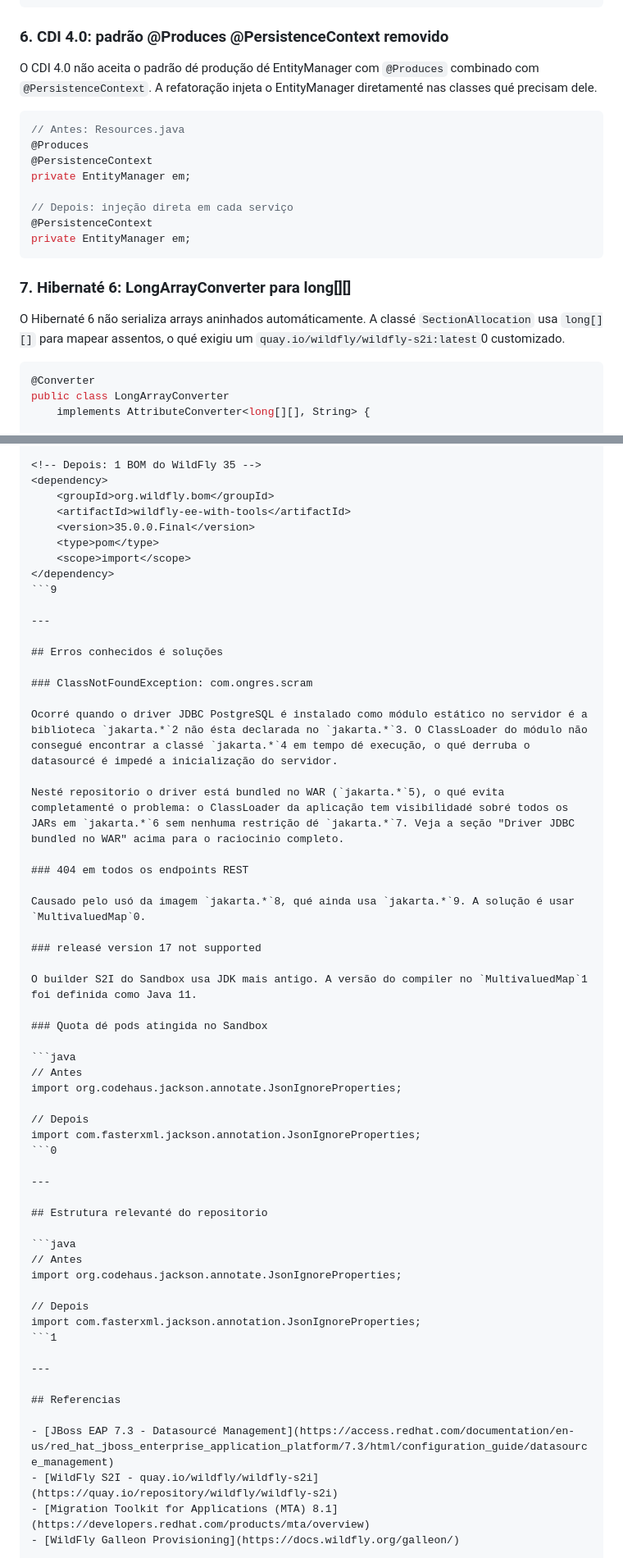
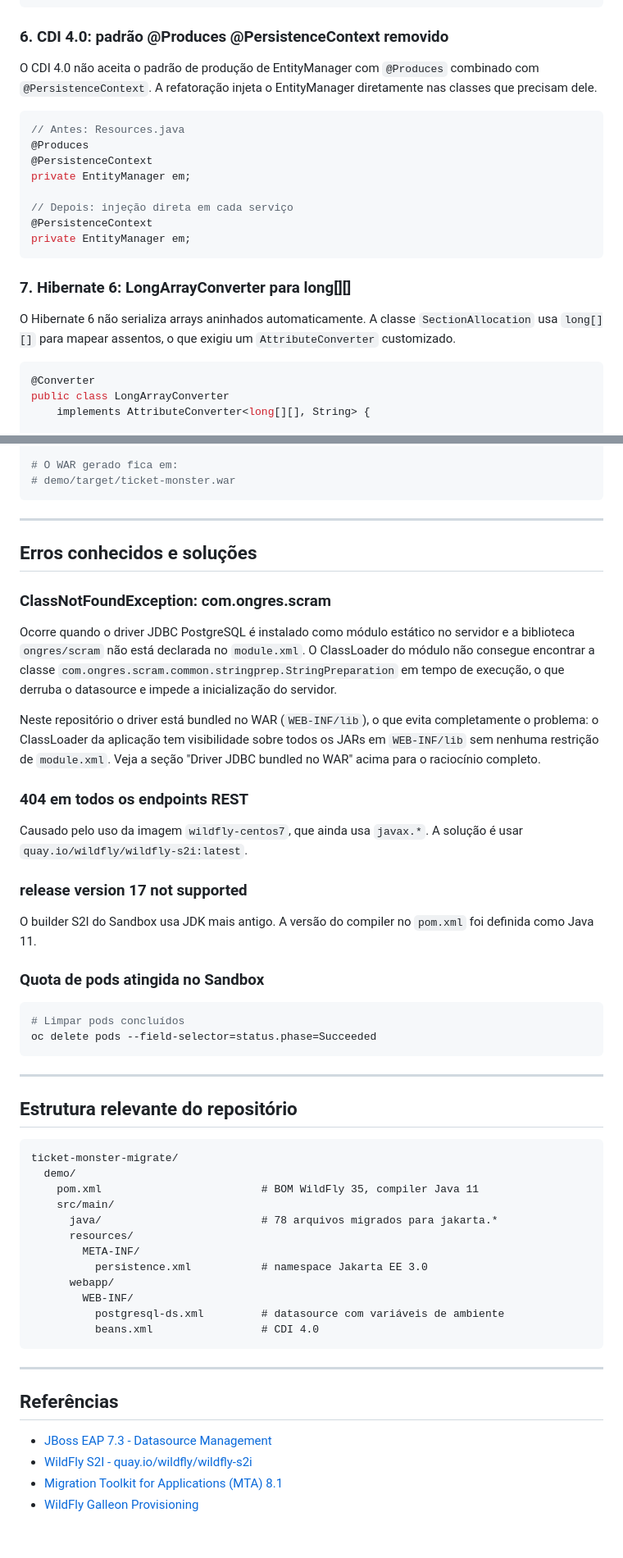
Before and after one commit to cordeirops/ticket-monster-migrate, a Markdown page: README.md, 2 parts joined by grey strips. Shown at 82% size. Rendered like a GitHub page.

````diff
--- a/README.md
+++ b/README.md
@@ -103,7 +102,7 @@ public boolean equalsIgnoreValueOrder(MultivaluedMap<K, V> otherMap) {
 
 ### 6. CDI 4.0: padrão @Produces @PersistenceContext removido
 
-O CDI 4.0 não aceita o padrão dé produção dé EntityManager com `@Produces` combinado com `@PersistenceContext`. A refatoração injeta o EntityManager diretamenté nas classes qué precisam dele.
+O CDI 4.0 não aceita o padrão de produção de EntityManager com `@Produces` combinado com `@PersistenceContext`. A refatoração injeta o EntityManager diretamente nas classes que precisam dele.
 
 ```java
 // Antes: Resources.java
@@ -116,9 +115,9 @@ private EntityManager em;
 private EntityManager em;
 ```
 
-### 7. Hibernaté 6: LongArrayConverter para long[][]
+### 7. Hibernate 6: LongArrayConverter para long[][]
 
-O Hibernaté 6 não serializa arrays aninhados automáticamente. A classé `SectionAllocation` usa `long[][]` para mapear assentos, o qué exigiu um `quay.io/wildfly/wildfly-s2i:latest`0 customizado.
+O Hibernate 6 não serializa arrays aninhados automaticamente. A classe `SectionAllocation` usa `long[][]` para mapear assentos, o que exigiu um `AttributeConverter` customizado.
 
 ```java
 @Converter
@@ -393,59 +338,57 @@ O datasourcé usa variáveis dé ambienté com valores default para funcionar ta
 
-<!-- Depois: 1 BOM do WildFly 35 -->
-<dependency>
-    <groupId>org.wildfly.bom</groupId>
-    <artifactId>wildfly-ee-with-tools</artifactId>
-    <version>35.0.0.Final</version>
-    <type>pom</type>
-    <scope>import</scope>
-</dependency>
-```9
+# O WAR gerado fica em:
+# demo/target/ticket-monster.war
+```
 
 ---
 
-## Erros conhecidos é soluções
+## Erros conhecidos e soluções
 
 ### ClassNotFoundException: com.ongres.scram
 
-Ocorré quando o driver JDBC PostgreSQL é instalado como módulo estático no servidor é a biblioteca `jakarta.*`2 não ésta declarada no `jakarta.*`3. O ClassLoader do módulo não consegué encontrar a classé `jakarta.*`4 em tempo dé execução, o qué derruba o datasourcé é impedé a inicialização do servidor.
+Ocorre quando o driver JDBC PostgreSQL é instalado como módulo estático no servidor e a biblioteca `ongres/scram` não está declarada no `module.xml`. O ClassLoader do módulo não consegue encontrar a classe `com.ongres.scram.common.stringprep.StringPreparation` em tempo de execução, o que derruba o datasource e impede a inicialização do servidor.
 
-Nesté repositorio o driver está bundled no WAR (`jakarta.*`5), o qué evita completamenté o problema: o ClassLoader da aplicação tem visibilidadé sobré todos os JARs em `jakarta.*`6 sem nenhuma restrição dé `jakarta.*`7. Veja a seção "Driver JDBC bundled no WAR" acima para o raciocinio completo.
+Neste repositório o driver está bundled no WAR (`WEB-INF/lib`), o que evita completamente o problema: o ClassLoader da aplicação tem visibilidade sobre todos os JARs em `WEB-INF/lib` sem nenhuma restrição de `module.xml`. Veja a seção "Driver JDBC bundled no WAR" acima para o raciocínio completo.
 
 ### 404 em todos os endpoints REST
 
-Causado pelo usó da imagem `jakarta.*`8, qué ainda usa `jakarta.*`9. A solução é usar `MultivaluedMap`0.
+Causado pelo uso da imagem `wildfly-centos7`, que ainda usa `javax.*`. A solução é usar `quay.io/wildfly/wildfly-s2i:latest`.
 
-### releasé version 17 not supported
+### release version 17 not supported
 
-O builder S2I do Sandbox usa JDK mais antigo. A versão do compiler no `MultivaluedMap`1 foi definida como Java 11.
+O builder S2I do Sandbox usa JDK mais antigo. A versão do compiler no `pom.xml` foi definida como Java 11.
 
-### Quota dé pods atingida no Sandbox
+### Quota de pods atingida no Sandbox
 
-```java
-// Antes
-import org.codehaus.jackson.annotate.JsonIgnoreProperties;
-
-// Depois
-import com.fasterxml.jackson.annotation.JsonIgnoreProperties;
-```0
+```bash
+# Limpar pods concluídos
+oc delete pods --field-selector=status.phase=Succeeded
+```
 
 ---
 
-## Estrutura relevanté do repositorio
+## Estrutura relevante do repositório
 
-```java
-// Antes
-import org.codehaus.jackson.annotate.JsonIgnoreProperties;
-
-// Depois
-import com.fasterxml.jackson.annotation.JsonIgnoreProperties;
-```1
+```
+ticket-monster-migrate/
+  demo/
+    pom.xml                         # BOM WildFly 35, compiler Java 11
+    src/main/
+      java/                         # 78 arquivos migrados para jakarta.*
+      resources/
+        META-INF/
+          persistence.xml           # namespace Jakarta EE 3.0
+      webapp/
+        WEB-INF/
+          postgresql-ds.xml         # datasource com variáveis de ambiente
+          beans.xml                 # CDI 4.0
+```
 
 ---
 
-## Referencias
+## Referências
 
-- [JBoss EAP 7.3 - Datasourcé Management](https://access.redhat.com/documentation/en-us/red_hat_jboss_enterprise_application_platform/7.3/html/configuration_guide/datasource_management)
+- [JBoss EAP 7.3 - Datasource Management](https://access.redhat.com/documentation/en-us/red_hat_jboss_enterprise_application_platform/7.3/html/configuration_guide/datasource_management)
 - [WildFly S2I - quay.io/wildfly/wildfly-s2i](https://quay.io/repository/wildfly/wildfly-s2i)
 - [Migration Toolkit for Applications (MTA) 8.1](https://developers.redhat.com/products/mta/overview)
 - [WildFly Galleon Provisioning](https://docs.wildfly.org/galleon/)
````
Also changed, not shown: other parts of README.md (+120 -175 lines).
